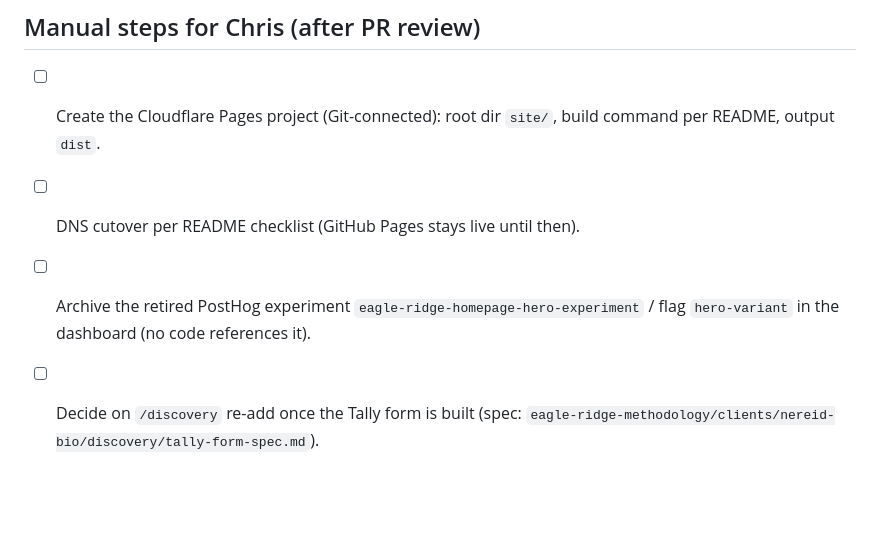
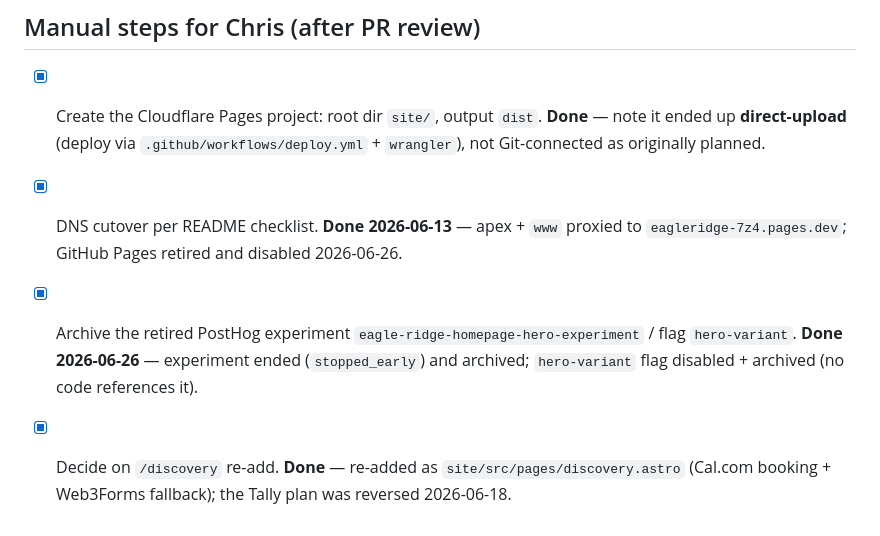
Before and after one commit to eagle-ridge/Eagle-Ridge, a Markdown page: MIGRATION-NOTES.md, the part around the change. GitHub-like rendering; blank space fills up the shorter version.

Commit message:
docs: close out MIGRATION-NOTES manual-steps checklist (#21) (#72)
All four post-cutover manual steps are complete:
- CF Pages project live (direct-upload, not git-connected as first planned)
- DNS cutover done 2026-06-13; GitHub Pages disabled 2026-06-26
- PostHog hero experiment ended + archived; hero-variant flag disabled + archived
- /discovery re-added as discovery.astro (Cal.com); Tally plan reversed

Co-authored-by: Chris McConnell <chris@humaine.studio>
Co-authored-by: Claude Opus 4.8 (1M context) <noreply@anthropic.com>

```diff
--- a/MIGRATION-NOTES.md
+++ b/MIGRATION-NOTES.md
@@ -70,7 +70,7 @@ NOT allowed: privacy "Last Updated" changes, heading-level changes, em dashes, r
 
 ## Manual steps for Chris (after PR review)
 
-- [ ] Create the Cloudflare Pages project (Git-connected): root dir `site/`, build command per README, output `dist`.
-- [ ] DNS cutover per README checklist (GitHub Pages stays live until then).
-- [ ] Archive the retired PostHog experiment `eagle-ridge-homepage-hero-experiment` / flag `hero-variant` in the dashboard (no code references it).
-- [ ] Decide on `/discovery` re-add once the Tally form is built (spec: `eagle-ridge-methodology/clients/nereid-bio/discovery/tally-form-spec.md`).
+- [x] Create the Cloudflare Pages project: root dir `site/`, output `dist`. **Done** — note it ended up **direct-upload** (deploy via `.github/workflows/deploy.yml` + `wrangler`), not Git-connected as originally planned.
+- [x] DNS cutover per README checklist. **Done 2026-06-13** — apex + `www` proxied to `eagleridge-7z4.pages.dev`; GitHub Pages retired and disabled 2026-06-26.
+- [x] Archive the retired PostHog experiment `eagle-ridge-homepage-hero-experiment` / flag `hero-variant`. **Done 2026-06-26** — experiment ended (`stopped_early`) and archived; `hero-variant` flag disabled + archived (no code references it).
+- [x] Decide on `/discovery` re-add. **Done** — re-added as `site/src/pages/discovery.astro` (Cal.com booking + Web3Forms fallback); the Tally plan was reversed 2026-06-18.
```
